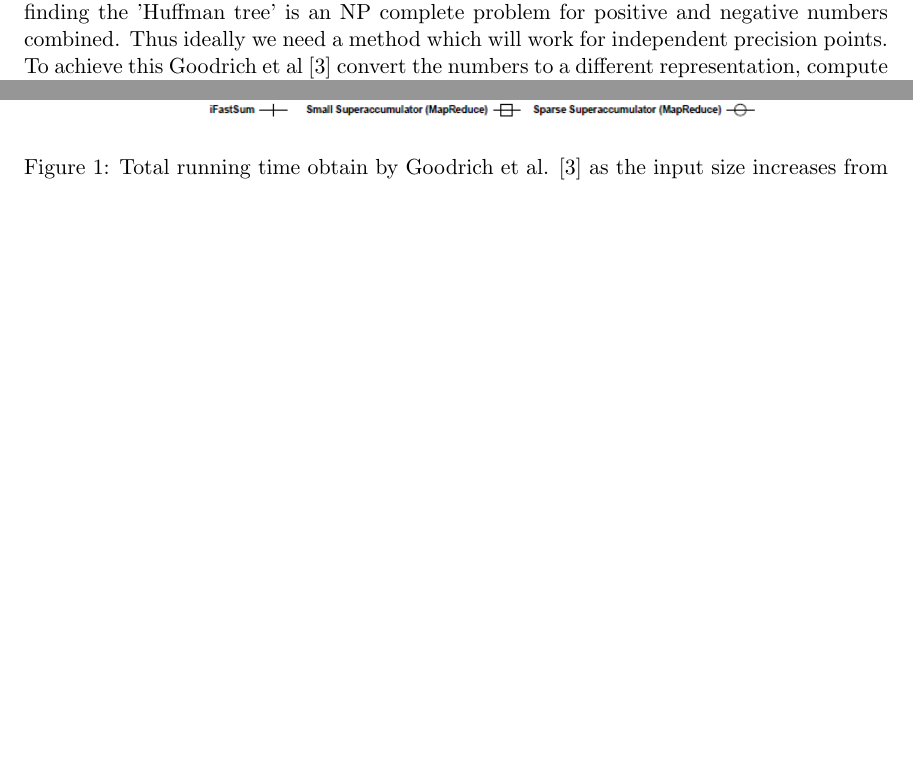
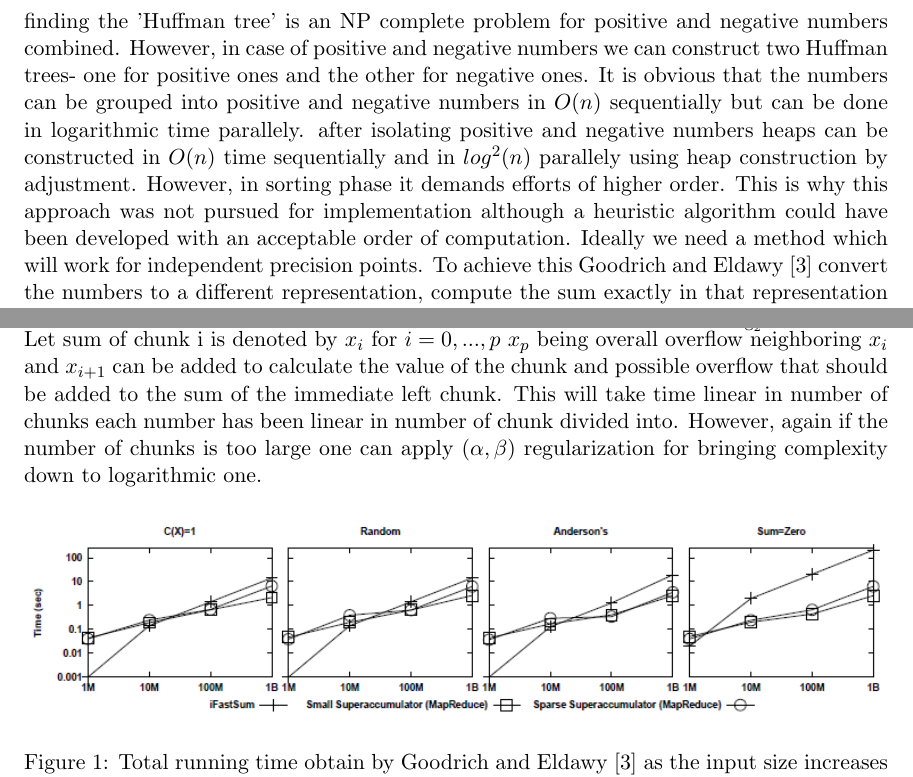
Before and after one commit to TanvirKaykobad/TanvirKaykobad.github.io, a LaTeX paper (COMP-5704/Final_Paper.tex): two parts of pages 2 and 4 of 5 before the commit and two parts of pages 3 and 4 of 5 after it, joined at a grey line, cut so that both start at the same text, the shorter picture padded with empty space. The pictures show the PDF file COMP-5704/Final_Paper.pdf that the author committed with the source.

Commit message:
Add files via upload

```diff
--- a/COMP-5704/Final_Paper.tex
+++ b/COMP-5704/Final_Paper.tex
@@ -91,4 +91,3 @@ An accurate floating-point sum algorithm is looked at and implemented. Primariy
 \section{Introduction} \label{intro}
 % ############################################################################
 
-There are SIMD algorithms for accurately summing up very large number of small and large floating point numbers in parallel. It is known that for accurately summing up such a set of numbers one has to use snowball effect to obtain larger numbers from smaller ones. This idea is explored to see if it can be extended in parallel computing by introducing a huffman-tree like structure to pair floating point numbers of similar magnitude so they can be summed up more accurately, ensuring minimum rounding error in the worst case while compromising as little as possible in non-parallel computation time. However no non-heuristic algorithm currently exists for parallelizing Huffman-tree computation, thus I have opted for implementing and testing the existing state of art algorithm provided by Goodrich et al \cite{PASFPN} My implementation has been similar to that of Goodrich's, however I have summed the carry bit afterwards which requires an iteration of all the digits in the resulting number that Goodrich avoided.
@@ -124,4 +125,4 @@ A standard way to sum numbers is creating a binary tree, but there are 2 problem
 	\item Even if all the floating-point numbers are positive, they are prone to round off errors.
 \end{itemize}
 
-Initially my goal was to implement a parallelized 'Huffman tree' structure for finding the smallest floating-point numbers and then summing them so the result would have a snow ball effect reducing the error in the final result. However Kao and Wang \cite{LTALCNS} showed that finding the 'Huffman tree' is an NP complete problem for positive and negative numbers combined. Thus ideally we need a method which will work for independent precision points. To achieve this Goodrich et al \cite{PASFPN} convert the numbers to a different representation, compute the sum exactly in that representation and then convert the result back to a faithfully rounded format. Also, it has to be ensured that there are no carry bits in intermediate representation which helps to parallelize the process. To achieve these goals one option is to represent each number by shifting its binary point. This representation wastes a lot of memory but is error free. But it has a lot of carry bit which does not help in parallel processing but nonetheless is promising due to it precision. A second option is to represent the floating point numbers using super accumulator where floating point number is represented as a vector with strictly increasing exponents. Neither of these systems help parallelization because of the carry required for each bit which in turn requires an $O(n)$ cost for propagating a carry calculation all the way from the least significant bit to the most.
+Initially my goal was to implement a parallelized 'Huffman tree' structure for finding the smallest floating-point numbers and then summing them so the result would have a snow ball effect reducing the error in the final result. However Kao and Wang \cite{LTALCNS} showed that finding the 'Huffman tree' is an NP complete problem for positive and negative numbers combined. However, in case of positive and negative numbers we can construct two Huffman trees- one for positive ones and the other for negative ones. It is obvious that the numbers can be grouped into positive and negative numbers in $O(n)$ sequentially but can be done in logarithmic time parallely. after isolating positive and negative numbers heaps can be constructed in $O(n)$ time sequentially and in $log^2(n)$ parallely using heap construction by adjustment. However, in sorting phase it demands efforts of higher order. This is why this approach was not pursued for implementation although a heuristic algorithm could have been developed with an acceptable order of computation.
@@ -136,13 +138,14 @@ In my code I have failed to implement $(\alpha, \beta)$ regularization and its i
 
 
 Let us add n numbers $y_i = (z_i d_i)$ where $z_i$ is the integer part and $d_i$ is the possible decimal part. Let maximum ${z_i}$ contain k digits and $max(d_i)$ contain d digits. Then maximum size of the sum could be $k + d + \floor*{\log_b {n}}$ digits. Let us further assume that size of accumulator is s. Then divide each number into chunks of $s - \floor*{\log_b {n}} - 1$ digits and indexing from right to obtain $y_i =(y_ip, y_{ip-1},..., y_0)$, where $p=\ceil*{\frac{k+d}{s- \floor*{\log_b {n}}}}$. Now, $\sum\limits_{j=0}^{p}y_{ij}$ can be calculated exactly (assuming that they are integers) in logarithmic time by using $\approx \frac{n}{\log_2 {n}}$ processors.
+Let sum of chunk i is denoted by $x_i$ for $i=0,...,p$ $x_p$ being overall overflow neighboring $x_i$ and $x_{i+1}$ can be added to calculate the value of the chunk and possible overflow that should be added to the sum of the immediate left chunk. This will take time linear in number of chunks each number has been linear in number of chunk divided into. However, again if the number of chunks is too large one can apply $(\alpha, \beta)$ regularization for bringing complexity down to logarithmic one.
 
 
 \begin{figure}[h]
 \centering
 \includegraphics[width=\linewidth]{goodrich_performance}
 {\footnotesize \par}
-\caption{Total running time obtain by Goodrich et al. \cite{PASFPN} as the input size increases from 1 million to 1 billion numbers}
+\caption{Total running time obtain by Goodrich and Eldawy \cite{PASFPN} as the input size increases from 1 million to 1 billion numbers}
 \end{figure}
 
 \begin{figure}[h]
@@ -155,14 +158,14 @@ Let us add n numbers $y_i = (z_i d_i)$ where $z_i$ is the integer part and $d_i$
 \end{figure}
 
 
-In my test I have used an Nvidia GTX 570 processor on a windows machine. The parallized (blue) version of the program used 256 threads while the non-parallelized version used 1 thread per block. As we can see, the parallel version of the algorithm works much better than its sequential counterpart (running 1 thread instead of 256 threads). However, the result is significantly inferior to that obtained by Goodrich et al. This is partly due to the time taken in processing the data into the right format (extracting the mantissa and the exponent). Also the different calculation for the carry bit handling played a role in the result as well.
+In my test I have used an Nvidia GTX 570 processor on a windows machine. The parallized (blue) version of the program used 256 threads while the non-parallelized version used 1 thread per block. As we can see, the parallel version of the algorithm works much better than its sequential counterpart (running 1 thread instead of 256 threads). However, the result is significantly inferior to that obtained by Goodrich and Eldawy This is partly due to the time taken in processing the data into the right format (extracting the mantissa and the exponent). Also the different calculation for the carry bit handling played a role in the result as well.
 
 
 % ############################################################################
 \section{Conclusion} \label{concl}
 % ############################################################################
 
-In this project I have implemented a parallelized algorithm for summing large number of floating-point numbers accurately. We have seen that the parallel implementation runs noticeably faster than the non-parallelized implementation of the algorithm. However, because my implementation of $(\alpha, \beta)$ regularization had flaws, I ended up linearly summing the carry bit instead of avoiding it like it was proposed by Goodrich et al. None-the-less the performance was inferior but comparable to the performance they got in their paper. Since I did not use the exact same machine as they have, it is hard to compare the exact performance difference between my implementations. For further work the $(\alpha, \beta)$ regularization function needs to be fixed for a more accurate performance comparison between the implementations.
+In this project I have implemented a parallelized algorithm for summing large number of floating-point numbers accurately. We have seen that the parallel implementation runs noticeably faster than the non-parallelized implementation of the algorithm. However, because my implementation of $(\alpha, \beta)$ regularization had flaws, I ended up linearly summing the carry bit instead of avoiding it like it was proposed by Goodrich and Eldawy. None-the-less the performance was inferior but comparable to the performance they got in their paper. Since I did not use the exact same machine as they have, it is hard to compare the exact performance difference between my implementations. For further work the $(\alpha, \beta)$ regularization function needs to be fixed for a more accurate performance comparison between the implementations.
 
 % ############################################################################
 % Bibliography
```
Also changed, not shown: COMP-5704/Final_Paper.pdf, COMP-5704/Final_Paper.tex (15 more changed lines), 1 other file.
